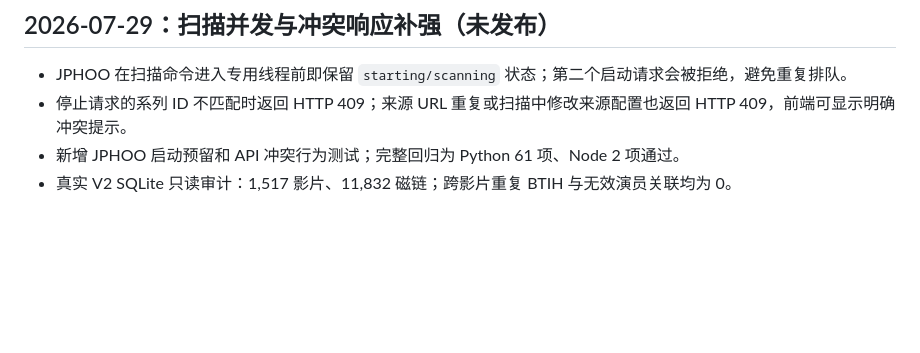
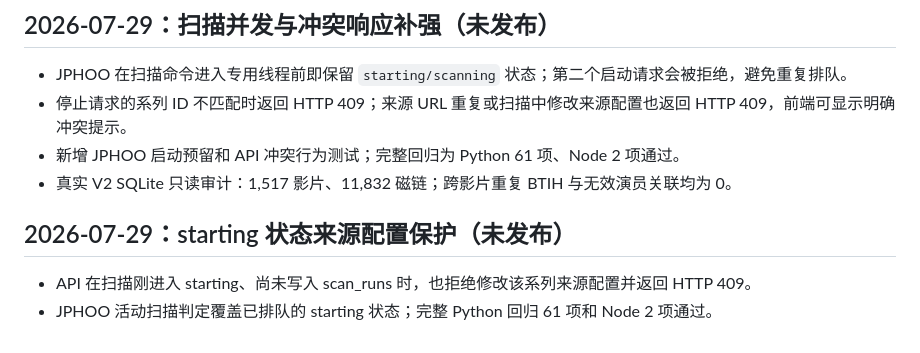
Before and after one commit to 5788324/Yav_Downing, a Markdown page: docs/STATUS.md, the part around the change. GitHub-like rendering; blank space fills up the shorter version.

Commit message:
docs: record starting-state protection

```diff
--- a/docs/STATUS.md
+++ b/docs/STATUS.md
@@ -97,3 +97,7 @@
 - 停止请求的系列 ID 不匹配时返回 HTTP 409；来源 URL 重复或扫描中修改来源配置也返回 HTTP 409，前端可显示明确冲突提示。
 - 新增 JPHOO 启动预留和 API 冲突行为测试；完整回归为 Python 61 项、Node 2 项通过。
 - 真实 V2 SQLite 只读审计：1,517 影片、11,832 磁链；跨影片重复 BTIH 与无效演员关联均为 0。
+## 2026-07-29：starting 状态来源配置保护（未发布）
+
+- API 在扫描刚进入 starting、尚未写入 scan_runs 时，也拒绝修改该系列来源配置并返回 HTTP 409。
+- JPHOO 活动扫描判定覆盖已排队的 starting 状态；完整 Python 回归 61 项和 Node 2 项通过。
```
Also changed, not shown: docs/PLAN.md (+2 -0 lines), docs/WORKLOG.md (+4 -0 lines).
